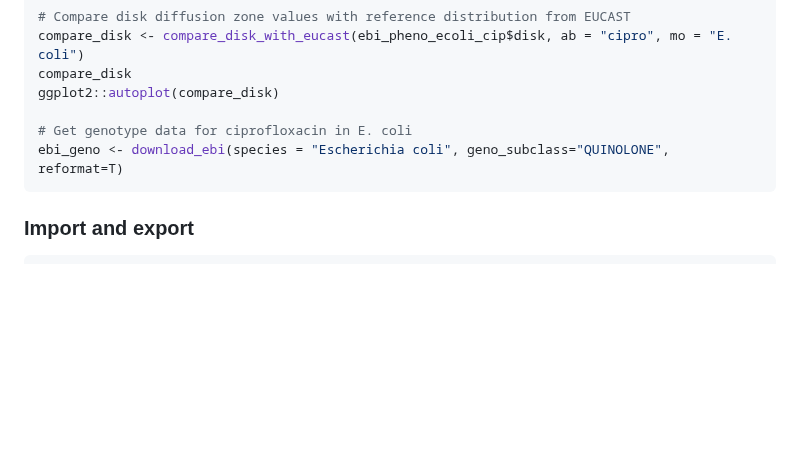
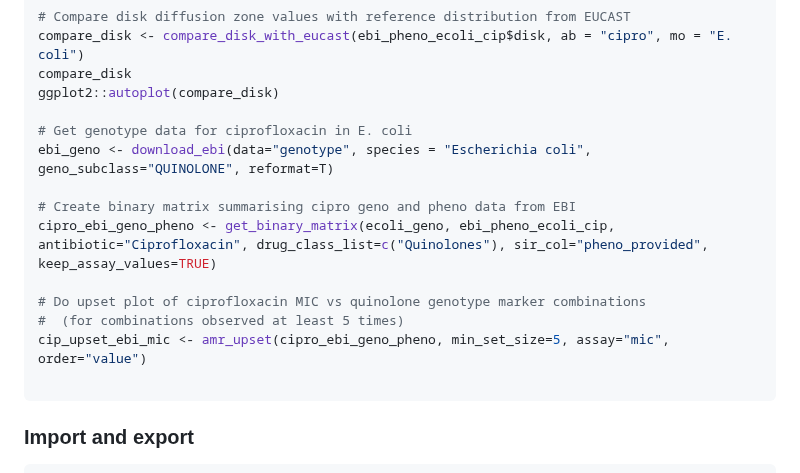
Before and after one commit to zadyson/AMRgen, a Markdown page: README.md, the part around the change. Drawn GitHub-style; blank space fills up the shorter version.

Commit message:
add examples of upset plot using data downloaded from EBI
Updated genotype data download function and added binary matrix creation for ciprofloxacin data.

````diff
--- a/README.md
+++ b/README.md
@@ -126,7 +126,15 @@ compare_disk
 ggplot2::autoplot(compare_disk)
 
 # Get genotype data for ciprofloxacin in E. coli
-ebi_geno <- download_ebi(species = "Escherichia coli", geno_subclass="QUINOLONE", reformat=T)
+ebi_geno <- download_ebi(data="genotype", species = "Escherichia coli", geno_subclass="QUINOLONE", reformat=T)
+
+# Create binary matrix summarising cipro geno and pheno data from EBI
+cipro_ebi_geno_pheno <- get_binary_matrix(ecoli_geno, ebi_pheno_ecoli_cip, antibiotic="Ciprofloxacin", drug_class_list=c("Quinolones"), sir_col="pheno_provided", keep_assay_values=TRUE)
+
+# Do upset plot of ciprofloxacin MIC vs quinolone genotype marker combinations
+#  (for combinations observed at least 5 times)
+cip_upset_ebi_mic <- amr_upset(cipro_ebi_geno_pheno, min_set_size=5, assay="mic", order="value")
+
 ```
 
 ### Import and export
````
